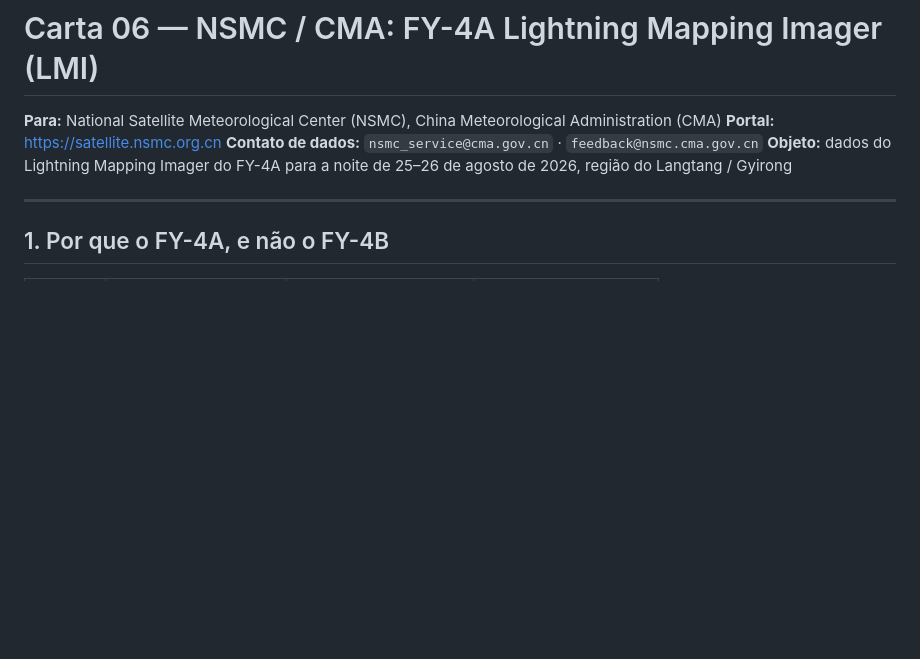
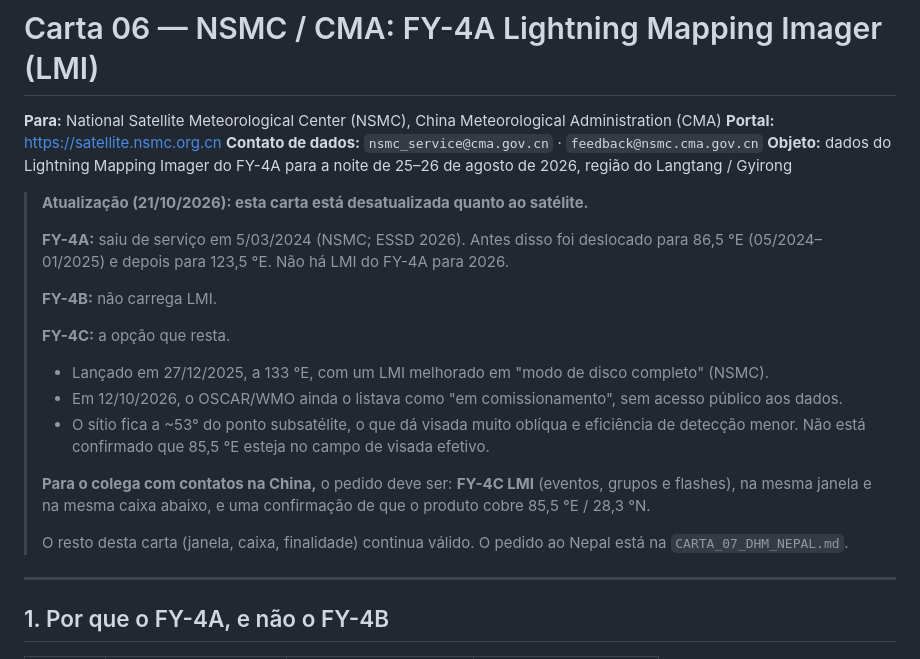
Before and after one commit to reinaldohaas/Himalaia_2026, a Markdown page: docs/solicitacoes_institucionais/CARTA_06_NSMC_CMA_FY4A_LMI.md, the part around the change. Rendered like a GitHub page; blank space fills up the shorter version.

```diff
--- a/docs/solicitacoes_institucionais/CARTA_06_NSMC_CMA_FY4A_LMI.md
+++ b/docs/solicitacoes_institucionais/CARTA_06_NSMC_CMA_FY4A_LMI.md
@@ -4,6 +4,21 @@
 **Portal:** https://satellite.nsmc.org.cn
 **Contato de dados:** `nsmc_service@cma.gov.cn` · `feedback@nsmc.cma.gov.cn`
 **Objeto:** dados do Lightning Mapping Imager do FY-4A para a noite de 25–26 de agosto de 2026, região do Langtang / Gyirong
+
+> **Atualização (21/10/2026): esta carta está desatualizada quanto ao satélite.**
+>
+> **FY-4A:** saiu de serviço em 5/03/2024 (NSMC; ESSD 2026). Antes disso foi deslocado para 86,5 °E (05/2024–01/2025) e depois para 123,5 °E. Não há LMI do FY-4A para 2026.
+>
+> **FY-4B:** não carrega LMI.
+>
+> **FY-4C:** a opção que resta.
+> * Lançado em 27/12/2025, a 133 °E, com um LMI melhorado em "modo de disco completo" (NSMC).
+> * Em 12/10/2026, o OSCAR/WMO ainda o listava como "em comissionamento", sem acesso público aos dados.
+> * O sítio fica a ~53° do ponto subsatélite, o que dá visada muito oblíqua e eficiência de detecção menor. Não está confirmado que 85,5 °E esteja no campo de visada efetivo.
+>
+> **Para o colega com contatos na China,** o pedido deve ser: **FY-4C LMI** (eventos, grupos e flashes), na mesma janela e na mesma caixa abaixo, e uma confirmação de que o produto cobre 85,5 °E / 28,3 °N.
+>
+> O resto desta carta (janela, caixa, finalidade) continua válido. O pedido ao Nepal está na `CARTA_07_DHM_NEPAL.md`.
 
 ---
 
```
Also changed, not shown: docs/solicitacoes_institucionais/CARTA_07_DHM_NEPAL.md (added, +75 -0 lines).
